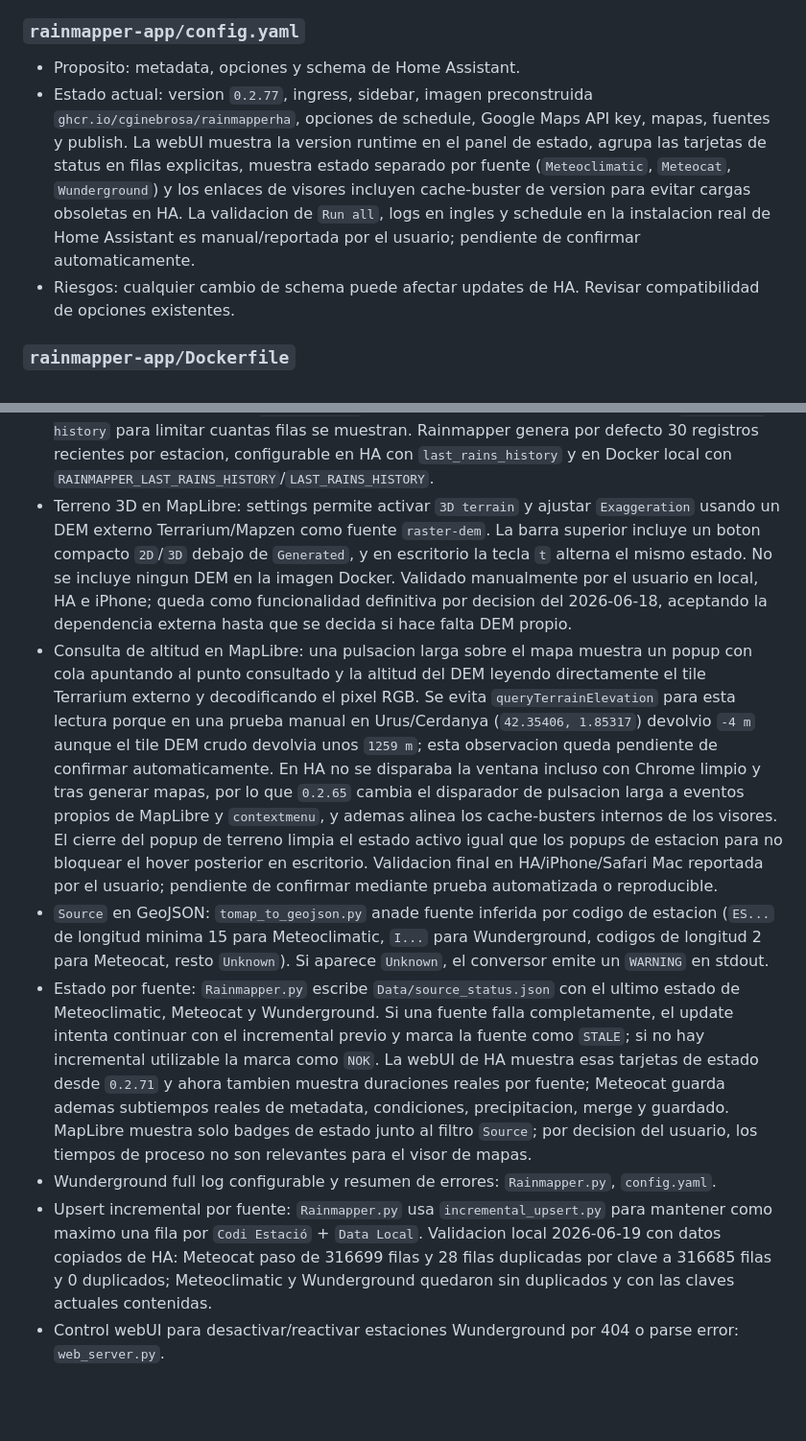
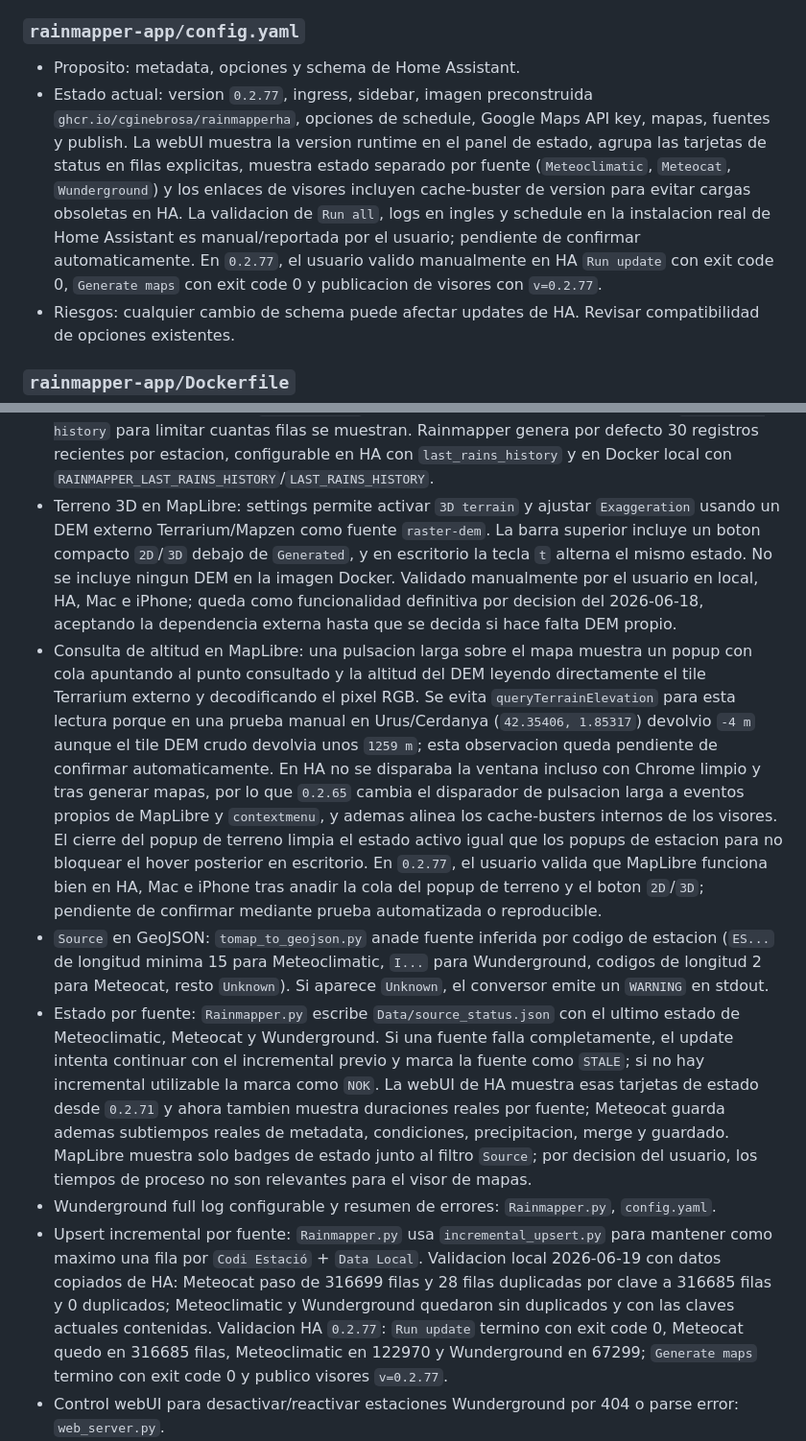
Before and after one commit to cginebrosa/RainmapperHA, a Markdown page: docs/codex-handoff.md, 2 parts joined by grey strips. Shown at 96% size. GitHub-like rendering; blank space fills up the shorter version.

Commit message:
Document 0.2.77 HA validation

```diff
--- a/docs/codex-handoff.md
+++ b/docs/codex-handoff.md
@@ -126,7 +126,7 @@ Tambien existen documentos de uso:
 
 ### `rainmapper-app/config.yaml`
 - Proposito: metadata, opciones y schema de Home Assistant.
-- Estado actual: version `0.2.77`, ingress, sidebar, imagen preconstruida `ghcr.io/cginebrosa/rainmapperha`, opciones de schedule, Google Maps API key, mapas, fuentes y publish. La webUI muestra la version runtime en el panel de estado, agrupa las tarjetas de status en filas explicitas, muestra estado separado por fuente (`Meteoclimatic`, `Meteocat`, `Wunderground`) y los enlaces de visores incluyen cache-buster de version para evitar cargas obsoletas en HA. La validacion de `Run all`, logs en ingles y schedule en la instalacion real de Home Assistant es manual/reportada por el usuario; pendiente de confirmar automaticamente.
+- Estado actual: version `0.2.77`, ingress, sidebar, imagen preconstruida `ghcr.io/cginebrosa/rainmapperha`, opciones de schedule, Google Maps API key, mapas, fuentes y publish. La webUI muestra la version runtime en el panel de estado, agrupa las tarjetas de status en filas explicitas, muestra estado separado por fuente (`Meteoclimatic`, `Meteocat`, `Wunderground`) y los enlaces de visores incluyen cache-buster de version para evitar cargas obsoletas en HA. La validacion de `Run all`, logs en ingles y schedule en la instalacion real de Home Assistant es manual/reportada por el usuario; pendiente de confirmar automaticamente. En `0.2.77`, el usuario valido manualmente en HA `Run update` con exit code 0, `Generate maps` con exit code 0 y publicacion de visores con `v=0.2.77`.
 - Riesgos: cualquier cambio de schema puede afectar updates de HA. Revisar compatibilidad de opciones existentes.
 
 ### `rainmapper-app/Dockerfile`
@@ -169,12 +169,12 @@ Tambien existen documentos de uso:
 - Ignorar estaciones anomalas en GeoJSON sin borrar historico: `ignore_stations_tomap.txt`, `tomap_to_geojson.py`.
 - Filtros en MapLibre: settings del visor aplica filtros cliente por lluvia minima y por fuente de estacion sobre el periodo cargado para validar UX de futura app movil.
 - Popups de estacion en Leaflet/MapLibre: muestran el resumen de estacion, lluvia acumulada, ultima lluvia del historico disponible (`DD/MM/AAAA · mm`) y un desplegable cerrado por defecto con los ultimos registros disponibles en el GeoJSON. El historico anade `Days ago`, mantiene cabecera sticky al hacer scroll y resalta visualmente las filas con lluvia. El visor detecta dinamicamente columnas `Data_Pluja_XX`; MapLibre incluye en Settings el control `Last rains history` para limitar cuantas filas se muestran. Rainmapper genera por defecto 30 registros recientes por estacion, configurable en HA con `last_rains_history` y en Docker local con `RAINMAPPER_LAST_RAINS_HISTORY`/`LAST_RAINS_HISTORY`.
-- Terreno 3D en MapLibre: settings permite activar `3D terrain` y ajustar `Exaggeration` usando un DEM externo Terrarium/Mapzen como fuente `raster-dem`. La barra superior incluye un boton compacto `2D`/`3D` debajo de `Generated`, y en escritorio la tecla `t` alterna el mismo estado. No se incluye ningun DEM en la imagen Docker. Validado manualmente por el usuario en local, HA e iPhone; queda como funcionalidad definitiva por decision del 2026-06-18, aceptando la dependencia externa hasta que se decida si hace falta DEM propio.
-- Consulta de altitud en MapLibre: una pulsacion larga sobre el mapa muestra un popup con cola apuntando al punto consultado y la altitud del DEM leyendo directamente el tile Terrarium externo y decodificando el pixel RGB. Se evita `queryTerrainElevation` para esta lectura porque en una prueba manual en Urus/Cerdanya (`42.35406, 1.85317`) devolvio `-4 m` aunque el tile DEM crudo devolvia unos `1259 m`; esta observacion queda pendiente de confirmar automaticamente. En HA no se disparaba la ventana incluso con Chrome limpio y tras generar mapas, por lo que `0.2.65` cambia el disparador de pulsacion larga a eventos propios de MapLibre y `contextmenu`, y ademas alinea los cache-busters internos de los visores. El cierre del popup de terreno limpia el estado activo igual que los popups de estacion para no bloquear el hover posterior en escritorio. Validacion final en HA/iPhone/Safari Mac reportada por el usuario; pendiente de confirmar mediante prueba automatizada o reproducible.
+- Terreno 3D en MapLibre: settings permite activar `3D terrain` y ajustar `Exaggeration` usando un DEM externo Terrarium/Mapzen como fuente `raster-dem`. La barra superior incluye un boton compacto `2D`/`3D` debajo de `Generated`, y en escritorio la tecla `t` alterna el mismo estado. No se incluye ningun DEM en la imagen Docker. Validado manualmente por el usuario en local, HA, Mac e iPhone; queda como funcionalidad definitiva por decision del 2026-06-18, aceptando la dependencia externa hasta que se decida si hace falta DEM propio.
+- Consulta de altitud en MapLibre: una pulsacion larga sobre el mapa muestra un popup con cola apuntando al punto consultado y la altitud del DEM leyendo directamente el tile Terrarium externo y decodificando el pixel RGB. Se evita `queryTerrainElevation` para esta lectura porque en una prueba manual en Urus/Cerdanya (`42.35406, 1.85317`) devolvio `-4 m` aunque el tile DEM crudo devolvia unos `1259 m`; esta observacion queda pendiente de confirmar automaticamente. En HA no se disparaba la ventana incluso con Chrome limpio y tras generar mapas, por lo que `0.2.65` cambia el disparador de pulsacion larga a eventos propios de MapLibre y `contextmenu`, y ademas alinea los cache-busters internos de los visores. El cierre del popup de terreno limpia el estado activo igual que los popups de estacion para no bloquear el hover posterior en escritorio. En `0.2.77`, el usuario valida que MapLibre funciona bien en HA, Mac e iPhone tras anadir la cola del popup de terreno y el boton `2D`/`3D`; pendiente de confirmar mediante prueba automatizada o reproducible.
 - `Source` en GeoJSON: `tomap_to_geojson.py` anade fuente inferida por codigo de estacion (`ES...` de longitud minima 15 para Meteoclimatic, `I...` para Wunderground, codigos de longitud 2 para Meteocat, resto `Unknown`). Si aparece `Unknown`, el conversor emite un `WARNING` en stdout.
 - Estado por fuente: `Rainmapper.py` escribe `Data/source_status.json` con el ultimo estado de Meteoclimatic, Meteocat y Wunderground. Si una fuente falla completamente, el update intenta continuar con el incremental previo y marca la fuente como `STALE`; si no hay incremental utilizable la marca como `NOK`. La webUI de HA muestra esas tarjetas de estado desde `0.2.71` y ahora tambien muestra duraciones reales por fuente; Meteocat guarda ademas subtiempos reales de metadata, condiciones, precipitacion, merge y guardado. MapLibre muestra solo badges de estado junto al filtro `Source`; por decision del usuario, los tiempos de proceso no son relevantes para el visor de mapas.
 - Wunderground full log configurable y resumen de errores: `Rainmapper.py`, `config.yaml`.
-- Upsert incremental por fuente: `Rainmapper.py` usa `incremental_upsert.py` para mantener como maximo una fila por `Codi Estació` + `Data Local`. Validacion local 2026-06-19 con datos copiados de HA: Meteocat paso de 316699 filas y 28 filas duplicadas por clave a 316685 filas y 0 duplicados; Meteoclimatic y Wunderground quedaron sin duplicados y con las claves actuales contenidas.
+- Upsert incremental por fuente: `Rainmapper.py` usa `incremental_upsert.py` para mantener como maximo una fila por `Codi Estació` + `Data Local`. Validacion local 2026-06-19 con datos copiados de HA: Meteocat paso de 316699 filas y 28 filas duplicadas por clave a 316685 filas y 0 duplicados; Meteoclimatic y Wunderground quedaron sin duplicados y con las claves actuales contenidas. Validacion HA `0.2.77`: `Run update` termino con exit code 0, Meteocat quedo en 316685 filas, Meteoclimatic en 122970 y Wunderground en 67299; `Generate maps` termino con exit code 0 y publico visores `v=0.2.77`.
 - Control webUI para desactivar/reactivar estaciones Wunderground por 404 o parse error: `web_server.py`.
 - Metricas de tiempos por estacion Wunderground en `Data/metricas_wunderground.csv`: `Rainmapper.py`.
 - Meteoclimatic con multiples patrones separados por coma, punto y coma o ` - `: `Rainmapper.py`.
```
Also changed, not shown: docs/decisions.md (+1 -1 lines), docs/todo.md (+2 -2 lines).
